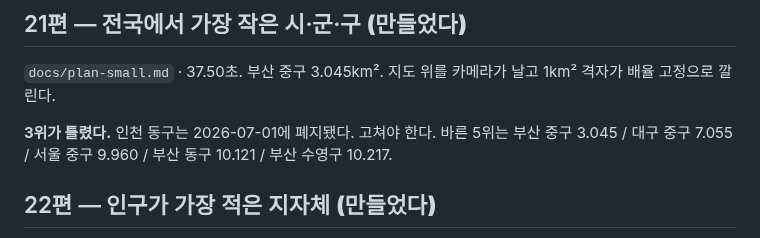
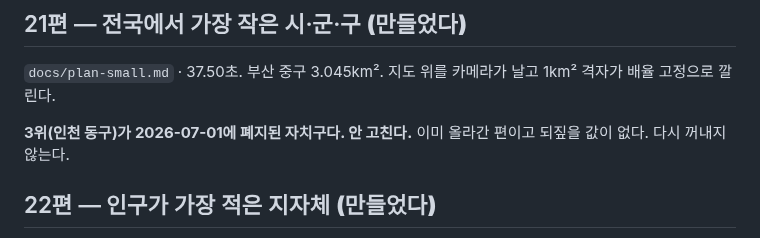
Before and after one commit to Hyunjoon-Jin/Videomaker, a Markdown page: docs/plan-queue.md, the part around the change. Rendered like a GitHub page.

```diff
--- a/docs/plan-queue.md
+++ b/docs/plan-queue.md
@@ -63,9 +63,8 @@
 `docs/plan-small.md` · 37.50초. 부산 중구 3.045km². 지도 위를 카메라가
 날고 1km² 격자가 배율 고정으로 깔린다.
 
-**3위가 틀렸다.** 인천 동구는 2026-07-01에 폐지됐다. 고쳐야 한다.
-바른 5위는 부산 중구 3.045 / 대구 중구 7.055 / 서울 중구 9.960 /
-부산 동구 10.121 / 부산 수영구 10.217.
+**3위(인천 동구)가 2026-07-01에 폐지된 자치구다. 안 고친다.**
+이미 올라간 편이고 되짚을 값이 없다. 다시 꺼내지 않는다.
 
 ## 22편 — 인구가 가장 적은 지자체 **(만들었다)**
 
```
Also changed, not shown: docs/plan-few.md (+1 -1 lines).
